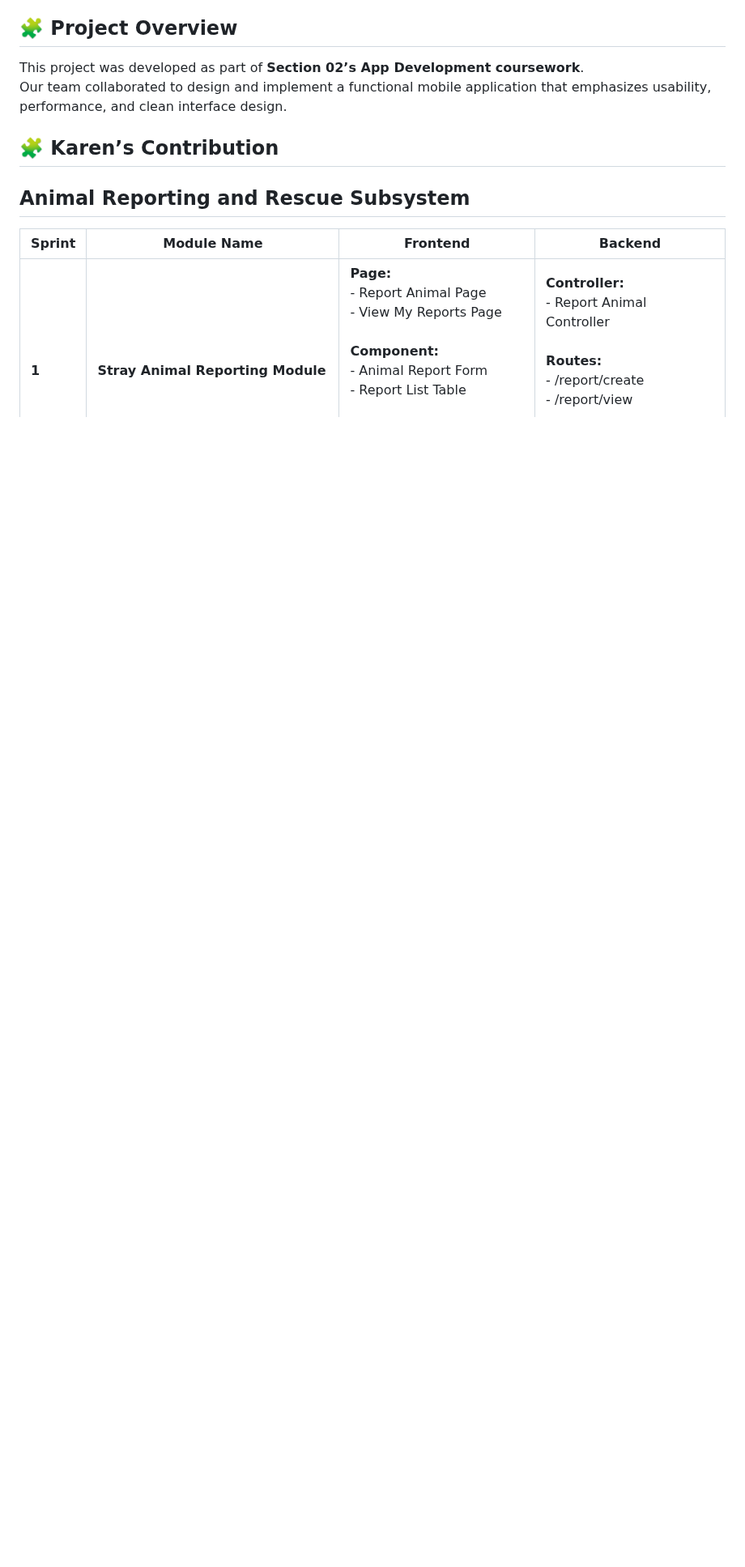
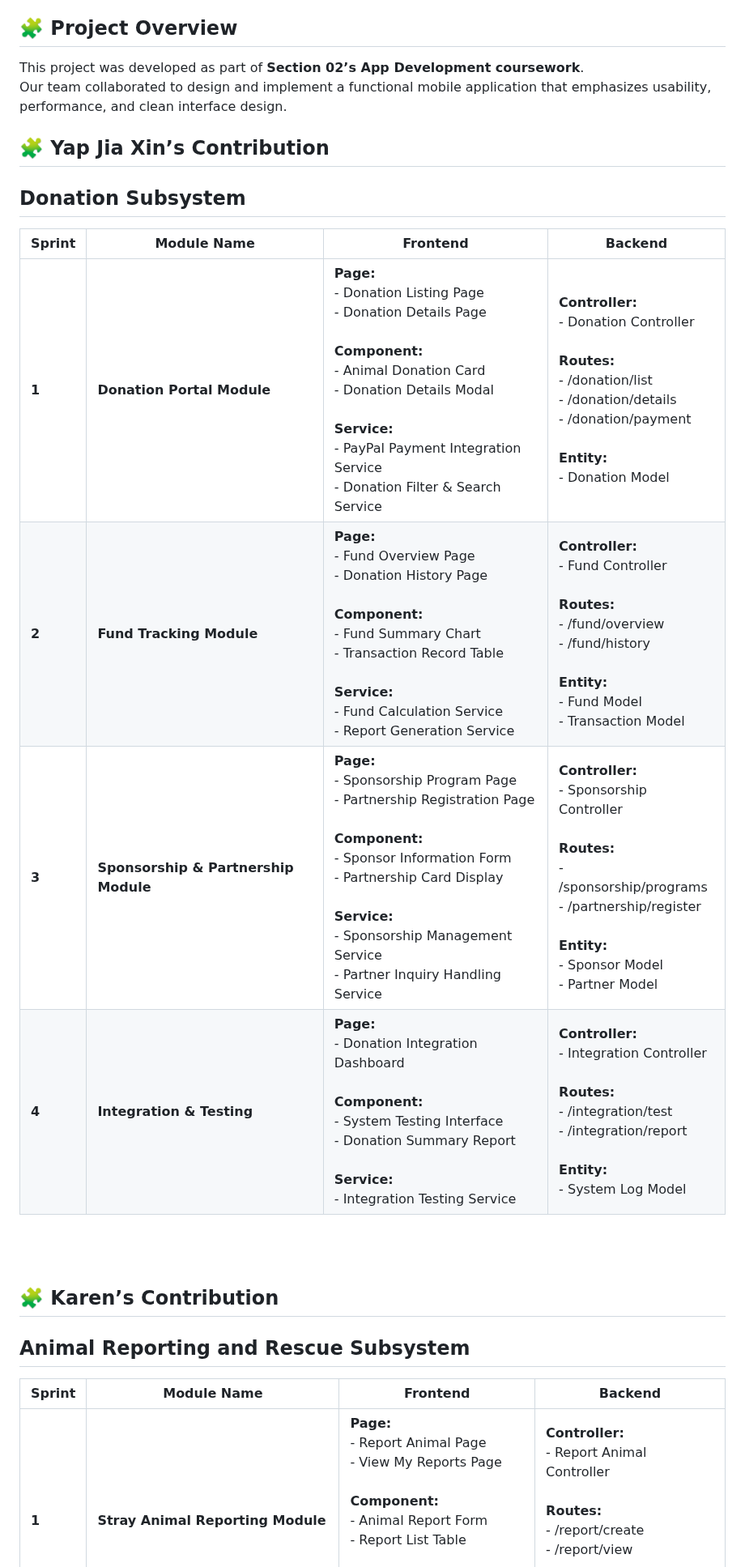
Before and after one commit to Jiaxin061/Blacksheep, a Markdown page: README.md, the part around the change. Shown at 81% size. Rendered like a GitHub page; blank space fills up the shorter version.

Commit message:
Add contribution sections for team members

```diff
--- a/README.md
+++ b/README.md
@@ -13,7 +13,17 @@ This project was developed as part of **Section 02’s App Development coursewor
 Our team collaborated to design and implement a functional mobile application that emphasizes usability, performance, and clean interface design.
 
 
+## 🧩 __Yap Jia Xin’s Contribution__
+## Donation Subsystem
 
+| **Sprint** | **Module Name** | **Frontend** | **Backend** |
+|-------------|-----------------|---------------|--------------|
+| **1** | **Donation Portal Module** | **Page:**<br>- Donation Listing Page<br>- Donation Details Page<br><br>**Component:**<br>- Animal Donation Card<br>- Donation Details Modal<br><br>**Service:**<br>- PayPal Payment Integration Service<br>- Donation Filter & Search Service | **Controller:**<br>- Donation Controller<br><br>**Routes:**<br>- /donation/list<br>- /donation/details<br>- /donation/payment<br><br>**Entity:**<br>- Donation Model |
+| **2** | **Fund Tracking Module** | **Page:**<br>- Fund Overview Page<br>- Donation History Page<br><br>**Component:**<br>- Fund Summary Chart<br>- Transaction Record Table<br><br>**Service:**<br>- Fund Calculation Service<br>- Report Generation Service | **Controller:**<br>- Fund Controller<br><br>**Routes:**<br>- /fund/overview<br>- /fund/history<br><br>**Entity:**<br>- Fund Model<br>- Transaction Model |
+| **3** | **Sponsorship & Partnership Module** | **Page:**<br>- Sponsorship Program Page<br>- Partnership Registration Page<br><br>**Component:**<br>- Sponsor Information Form<br>- Partnership Card Display<br><br>**Service:**<br>- Sponsorship Management Service<br>- Partner Inquiry Handling Service | **Controller:**<br>- Sponsorship Controller<br><br>**Routes:**<br>- /sponsorship/programs<br>- /partnership/register<br><br>**Entity:**<br>- Sponsor Model<br>- Partner Model |
+| **4** | **Integration & Testing** | **Page:**<br>- Donation Integration Dashboard<br><br>**Component:**<br>- System Testing Interface<br>- Donation Summary Report<br><br>**Service:**<br>- Integration Testing Service | **Controller:**<br>- Integration Controller<br><br>**Routes:**<br>- /integration/test<br>- /integration/report<br><br>**Entity:**<br>- System Log Model |
+
+<br><br>
 
 ## 🧩 __Karen’s Contribution__
 ## Animal Reporting and Rescue Subsystem
```
